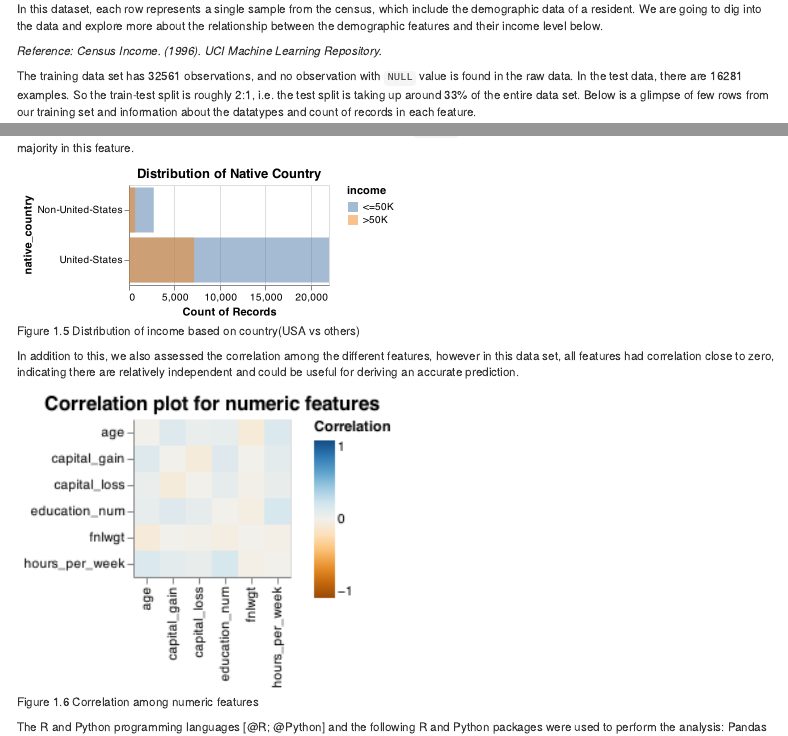
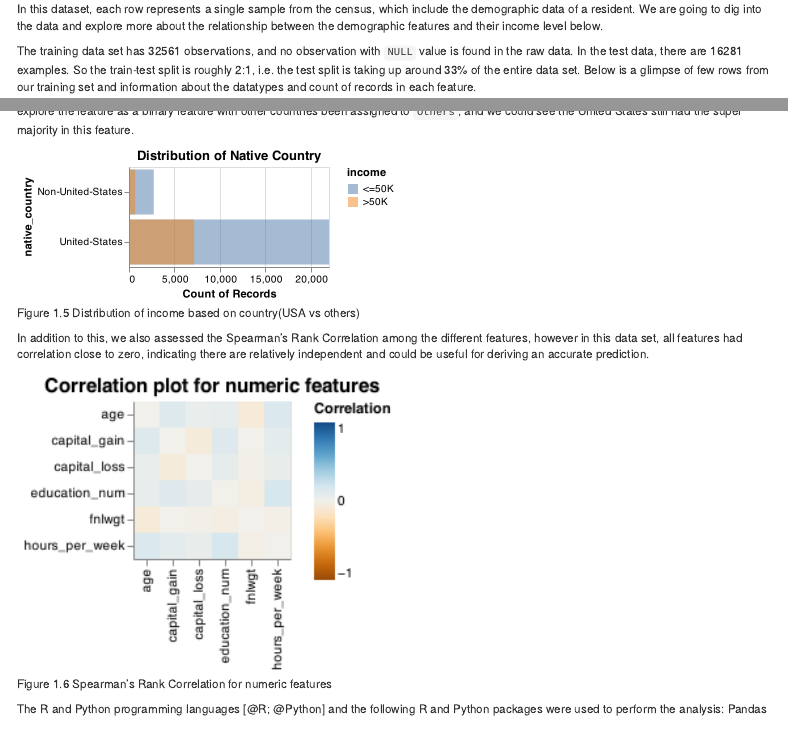
Before and after one commit to sukhleen999/census-income-prediction, an R Markdown document (doc/child/02-Datasets.Rmd): the page in a window 1100 px wide, from 160 px down, and a second part further down, joined at a grey line. Rendered offline with R 4.5, knitr and Pandoc, with nearby package versions.

Commit message:
removed data reference and added correlation type

````diff
--- a/doc/child/02-Datasets.Rmd
+++ b/doc/child/02-Datasets.Rmd
@@ -10,8 +10,6 @@ output:
 The data set used in this project is the Census Income Dataset, which is also known as the Adult dataset [@misc_census_income_20], and was created in 1996. It was sourced from the UCI Machine Learning Repository and the data was extracted by Barry Becker using the 1994 Census database and details of which could be found [here](https://archive-beta.ics.uci.edu/ml/datasets/census+income).
 
 In this dataset, each row represents a single sample from the census, which include the demographic data of a resident. We are going to dig into the data and explore more about the relationship between the demographic features and their income level below.
-
-*Reference: Census Income. (1996). UCI Machine Learning Repository.*
 
 The training data set has 32561 observations, and no observation with `NULL` value is found in the raw data. In the test data, there are 16281 examples. So the train-test split is roughly 2:1, i.e. the test split is taking up around 33% of the entire data set. Below is a glimpse of few rows from our training set and information about the datatypes and count of records in each feature.
 
@@ -83,9 +81,9 @@ knitr::include_graphics("../results/eda/native_country_plot.png")
 ```
 
 
-In addition to this, we also assessed the correlation among the different features, however in this data set, all features had correlation close to zero, indicating there are relatively independent and could be useful for deriving an accurate prediction.
+In addition to this, we also assessed the Spearman's Rank Correlation among the different features, however in this data set, all features had correlation close to zero, indicating there are relatively independent and could be useful for deriving an accurate prediction.
 
-```{r correlation-plot, echo = FALSE, fig.cap="Figure 1.6 Correlation among numeric features", out.width = '50%'}
+```{r correlation-plot, echo = FALSE, fig.cap="Figure 1.6 Spearman's Rank Correlation for numeric features", out.width = '50%'}
 knitr::include_graphics("../results/eda/corr_plot.png")
 ```
 
````
